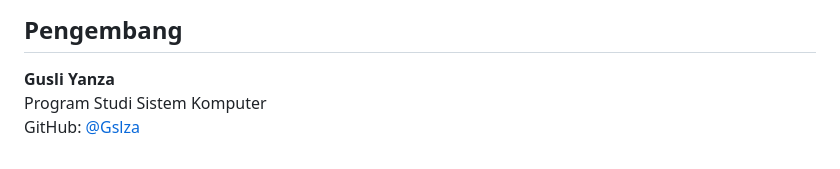
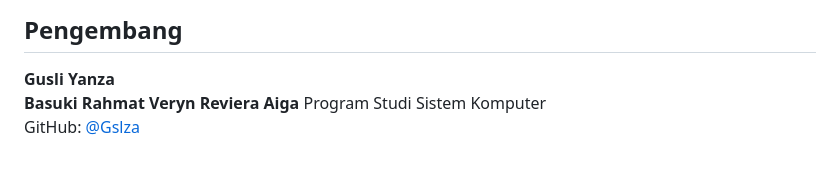
Before and after one commit to Gslza/Yolo11-OCR_, a Markdown page: README.md, the part around the change. Drawn GitHub-style.

Commit message:
Add additional developers to README

```diff
--- a/README.md
+++ b/README.md
@@ -318,5 +318,7 @@ Kategori kadar gula pada proyek ini merupakan aturan keputusan yang digunakan un
 ## Pengembang
 
 **Gusli Yanza**
+**Basuki Rahmat**
+**Veryn Reviera Aiga**
 Program Studi Sistem Komputer
 GitHub: [@Gslza](https://github.com/Gslza)
```
